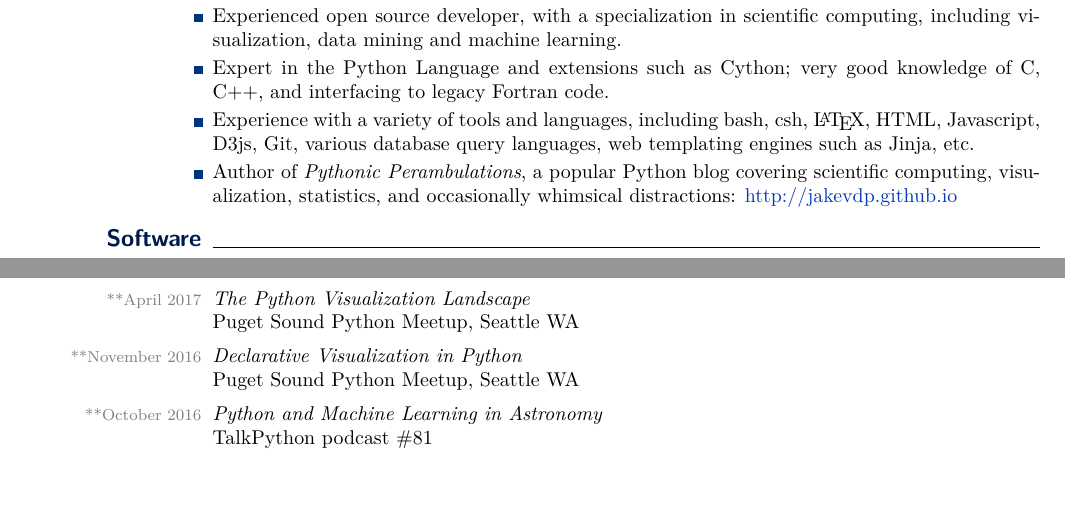
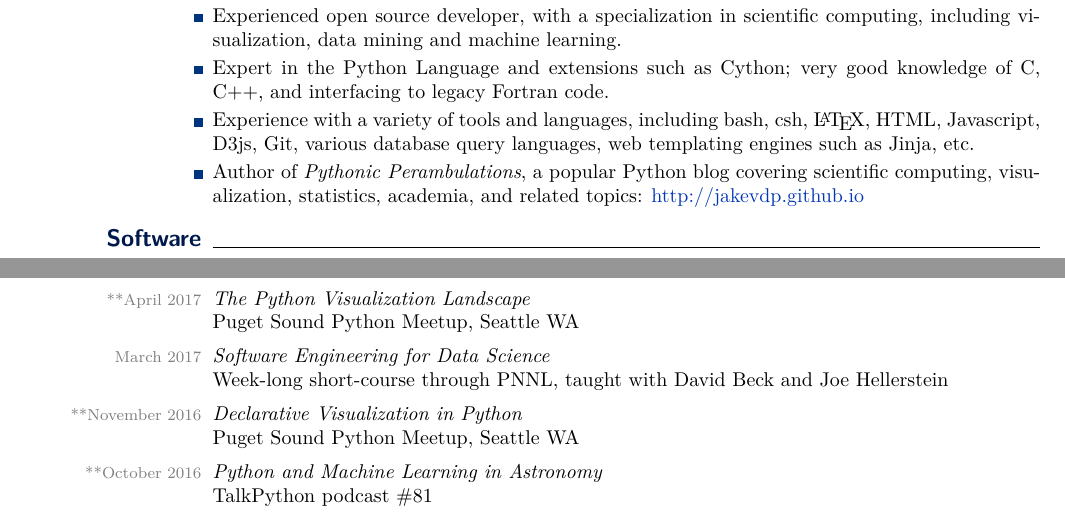
Before and after one commit to jakevdp/website, a LaTeX CV (CV/CV.tex): two parts of pages 3 and 4 of 8, joined at a grey line, cut so that both start at the same text, the shorter picture padded with empty space. Compiled offline with pdfLaTeX.

Commit message:
Add PNNL course

```diff
--- a/CV/CV.tex
+++ b/CV/CV.tex
@@ -504,7 +504,7 @@ scientific computing tools.
       languages, web templating engines such as Jinja, etc.
     \item[\mydot] Author of {\it Pythonic Perambulations}, a popular Python
       blog covering scientific computing, visualization, statistics,
-      and occasionally whimsical distractions:
+      academia, and related topics:
       \href{http://jakevdp.github.io}{http://jakevdp.github.io}
   \end{itemize}
 
@@ -571,6 +571,11 @@ scientific computing tools.
   \dateonly[**April 2017]{
      {\it The Python Visualization Landscape}\\
      Puget Sound Python Meetup, Seattle WA
+  }
+
+  \dateonly[March 2017]{
+    {\it Software Engineering for Data Science}\\
+    Week-long short-course through PNNL, taught with David Beck and Joe Hellerstein
   }
 
   \dateonly[**November 2016]{
```
Also changed, not shown: CV/CV.tex (8 more changed lines).
